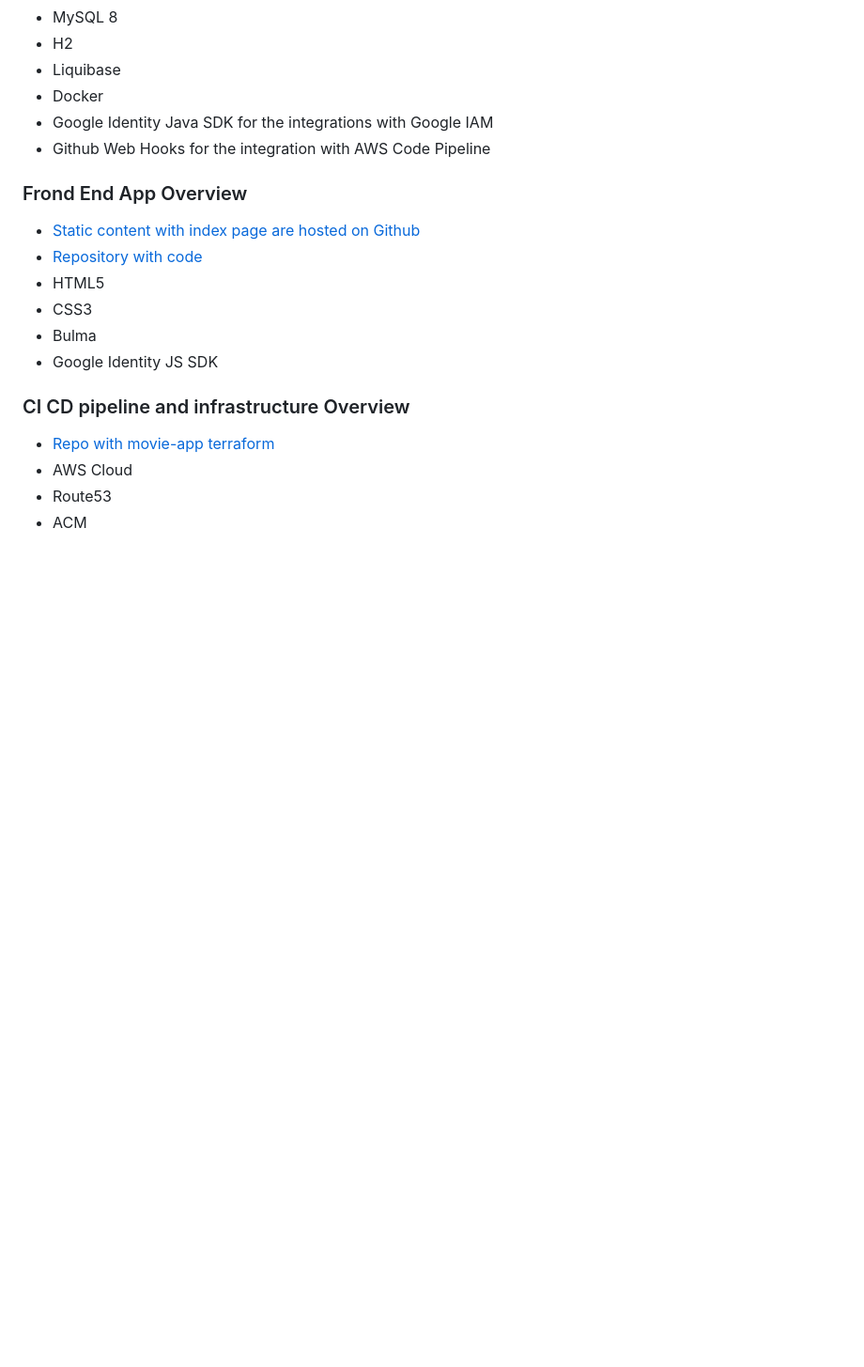
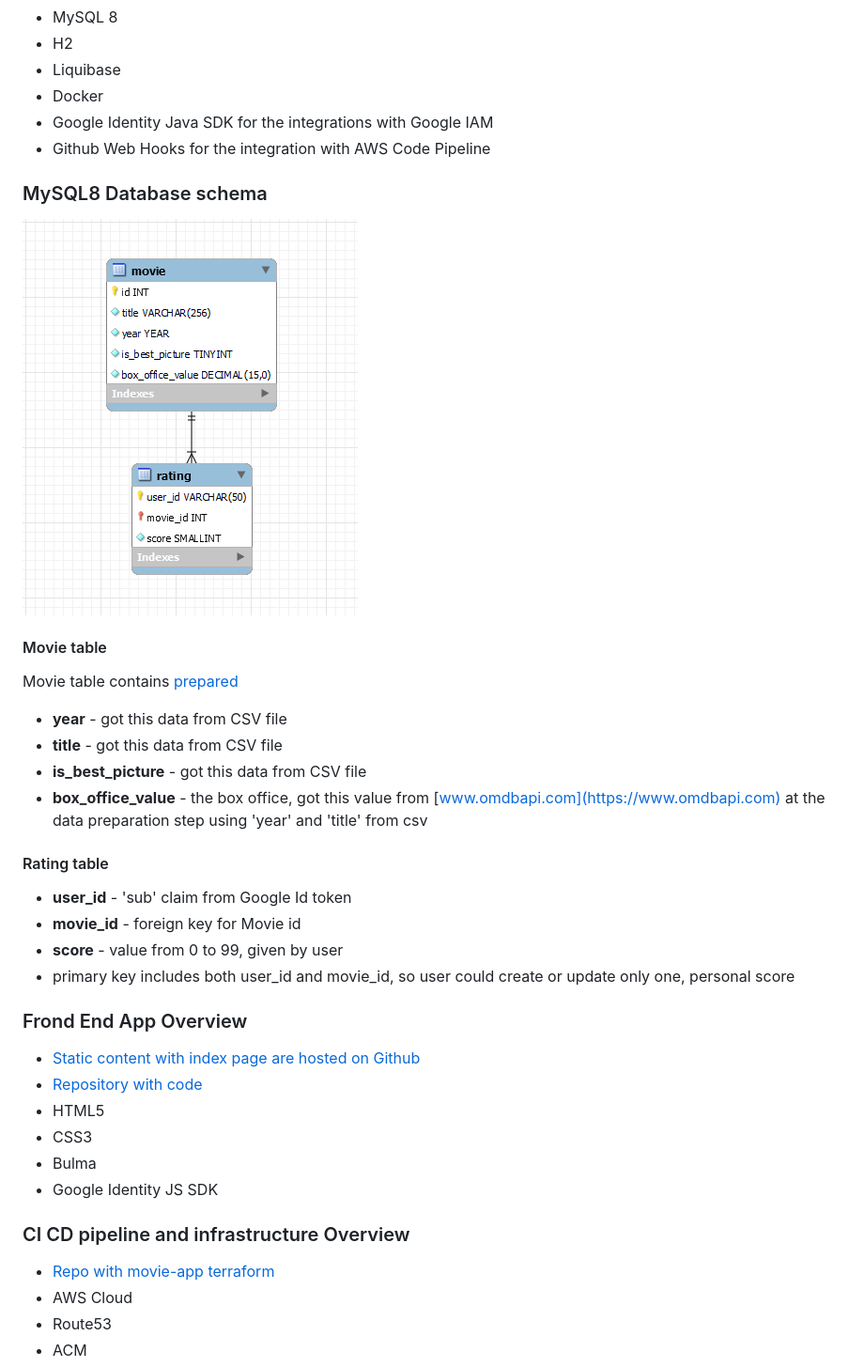
Before and after one commit to Pivopil/movie-app, a Markdown page: readme/solution.md, the part around the change. Shown: that part at 94% size. Drawn GitHub-style; pictures changed too: readme/db.png (added); blank space fills up the shorter version.

Commit message:
feat: Added db models description

```diff
--- a/readme/solution.md
+++ b/readme/solution.md
@@ -45,6 +45,25 @@ curl 'https://springbootapp.ecs.awsdevbot.com/api/movies/search/findAllByTitle?t
 - Google Identity Java SDK for the integrations with Google IAM
 - Github Web Hooks for the integration with AWS Code Pipeline
 
+### MySQL8 Database schema
+
+![db.png](db.png)
+
+#### Movie table
+
+Movie table contains [prepared](https://github.com/Pivopil/movie-app/tree/main/data_loader)
+- **year** - got this data from CSV file
+- **title** - got this data from CSV file
+- **is_best_picture** - got this data from CSV file
+- **box_office_value** - the box office, got this value from [www.omdbapi.com](https://www.omdbapi.com) at the data preparation step using 'year' and 'title' from csv
+
+#### Rating table
+
+- **user_id** - 'sub' claim from Google Id token
+- **movie_id** - foreign key for Movie id
+- **score** - value from 0 to 99, given by user
+- primary key includes both user_id and movie_id, so user could create or update only one, personal score
+
 ### Frond End App Overview
 - [Static content with index page are hosted on Github](https://pivopil.github.io/)
 - [Repository with code](https://github.com/Pivopil/pivopil.github.io)
```
